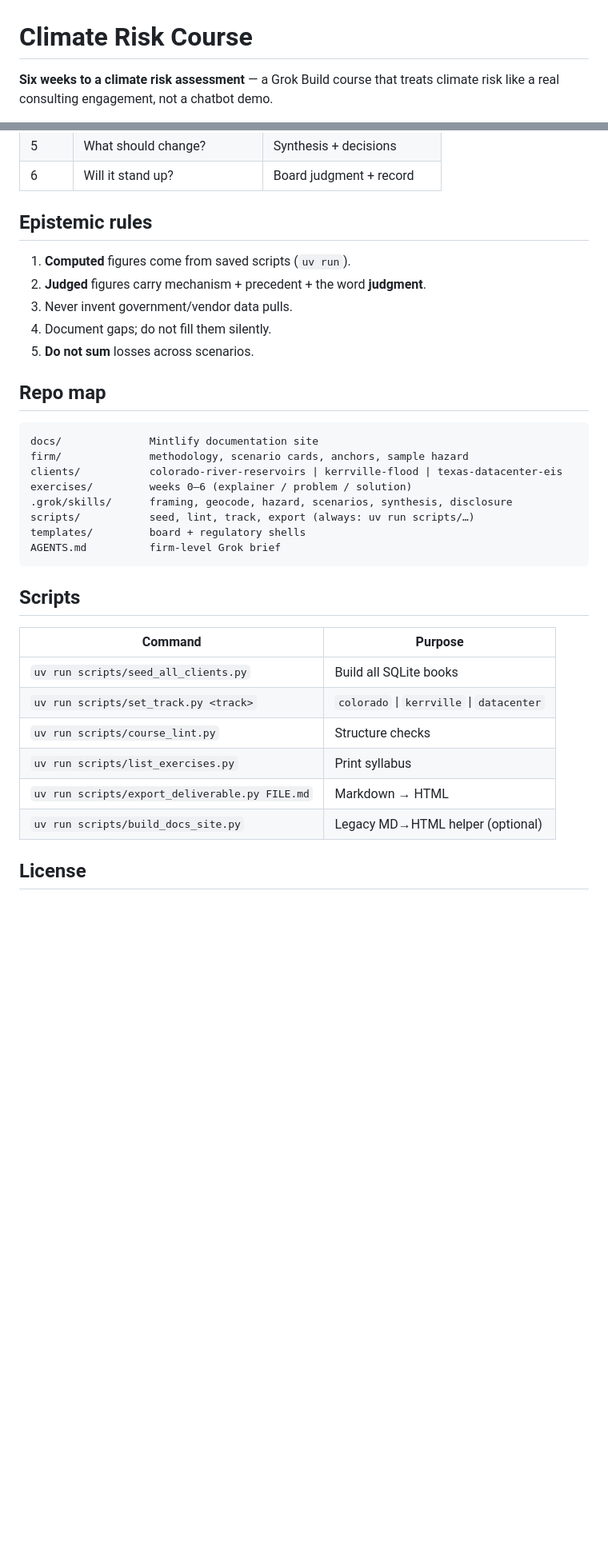
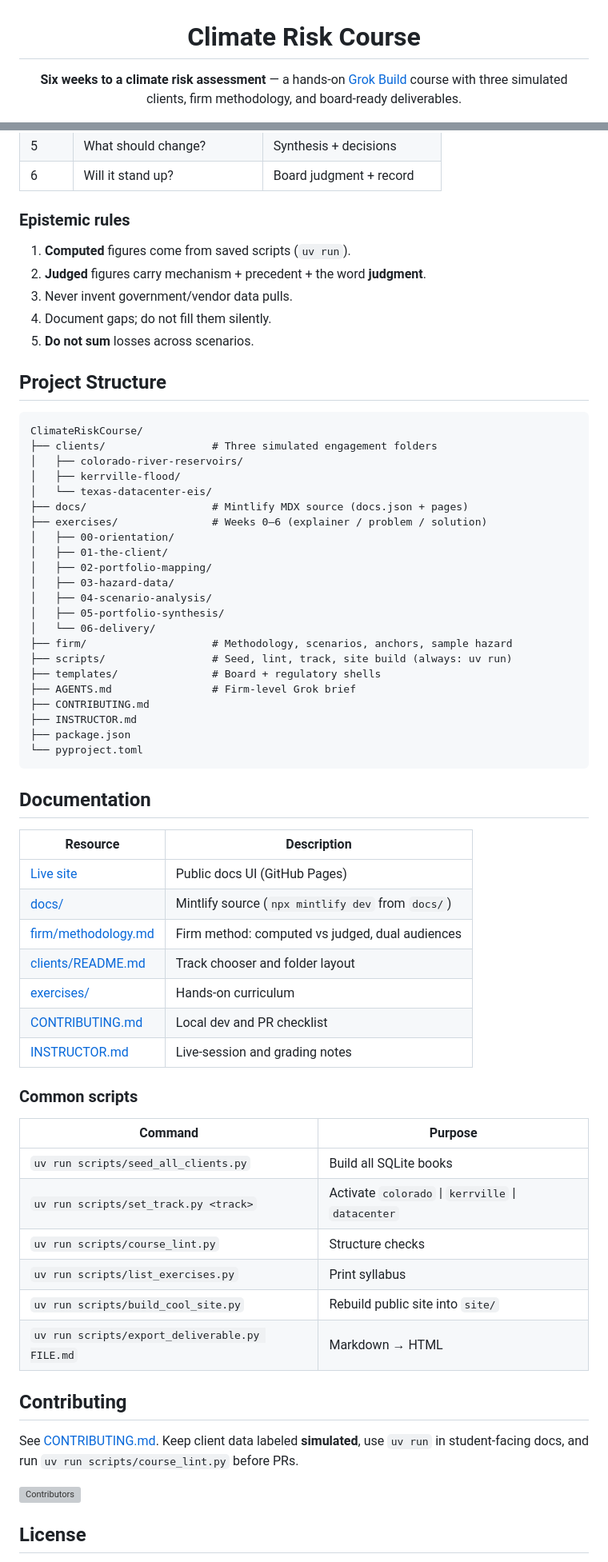
Before and after one commit to rdsciv/ClimateRiskCourse, a Markdown page: README.md, 2 parts joined by grey strips. Shown at 80% size. Rendered like a GitHub page; blank space fills up the shorter version; grey boxes are pictures that could not be loaded.

Commit message:
Polish README with readme-wizard structure
Centered hero, real shields badges, uv-first quickstart, engagement
mermaid, project tree, docs table, contrib.rocks, and star history.

````diff
--- a/README.md
+++ b/README.md
@@ -1,4 +3,4 @@
 # Climate Risk Course
 
-**Six weeks to a climate risk assessment** — a Grok Build course that treats climate risk like a real consulting engagement, not a chatbot demo.
+**Six weeks to a climate risk assessment** — a hands-on [Grok Build](https://x.ai) course with three simulated clients, firm methodology, and board-ready deliverables.
 
@@ -88,7 +76,7 @@ Same method. Different book.
 | 5 | What should change? | Synthesis + decisions |
 | 6 | Will it stand up? | Board judgment + record |
 
-## Epistemic rules
+### Epistemic rules
 
 1. **Computed** figures come from saved scripts (`uv run`).
 2. **Judged** figures carry mechanism + precedent + the word **judgment**.
@@ -96,29 +84,63 @@ Same method. Different book.
 4. Document gaps; do not fill them silently.
 5. **Do not sum** losses across scenarios.
 
-## Repo map
+## Project Structure
 
-```text
-docs/              Mintlify documentation site
-firm/              methodology, scenario cards, anchors, sample hazard
-clients/           colorado-river-reservoirs | kerrville-flood | texas-datacenter-eis
-exercises/         weeks 0–6 (explainer / problem / solution)
-.grok/skills/      framing, geocode, hazard, scenarios, synthesis, disclosure
-scripts/           seed, lint, track, export (always: uv run scripts/…)
-templates/         board + regulatory shells
-AGENTS.md          firm-level Grok brief
+```
+ClimateRiskCourse/
+├── clients/                 # Three simulated engagement folders
+│   ├── colorado-river-reservoirs/
+│   ├── kerrville-flood/
+│   └── texas-datacenter-eis/
+├── docs/                    # Mintlify MDX source (docs.json + pages)
+├── exercises/               # Weeks 0–6 (explainer / problem / solution)
+│   ├── 00-orientation/
+│   ├── 01-the-client/
+│   ├── 02-portfolio-mapping/
+│   ├── 03-hazard-data/
+│   ├── 04-scenario-analysis/
+│   ├── 05-portfolio-synthesis/
+│   └── 06-delivery/
+├── firm/                    # Methodology, scenarios, anchors, sample hazard
+├── scripts/                 # Seed, lint, track, site build (always: uv run)
+├── templates/               # Board + regulatory shells
+├── AGENTS.md                # Firm-level Grok brief
+├── CONTRIBUTING.md
+├── INSTRUCTOR.md
+├── package.json
+└── pyproject.toml
 ```
 
-## Scripts
+## Documentation
+
+| Resource | Description |
+|----------|-------------|
+| [Live site](https://rdsciv.github.io/ClimateRiskCourse/) | Public docs UI (GitHub Pages) |
+| [docs/](docs/) | Mintlify source (`npx mintlify dev` from `docs/`) |
+| [firm/methodology.md](firm/methodology.md) | Firm method: computed vs judged, dual audiences |
+| [clients/README.md](clients/README.md) | Track chooser and folder layout |
+| [exercises/](exercises/) | Hands-on curriculum |
+| [CONTRIBUTING.md](CONTRIBUTING.md) | Local dev and PR checklist |
+| [INSTRUCTOR.md](INSTRUCTOR.md) | Live-session and grading notes |
+
+### Common scripts
 
 | Command | Purpose |
 |---------|---------|
 | `uv run scripts/seed_all_clients.py` | Build all SQLite books |
-| `uv run scripts/set_track.py <track>` | `colorado` \| `kerrville` \| `datacenter` |
+| `uv run scripts/set_track.py <track>` | Activate `colorado` \| `kerrville` \| `datacenter` |
 | `uv run scripts/course_lint.py` | Structure checks |
 | `uv run scripts/list_exercises.py` | Print syllabus |
+| `uv run scripts/build_cool_site.py` | Rebuild public site into `site/` |
 | `uv run scripts/export_deliverable.py FILE.md` | Markdown → HTML |
-| `uv run scripts/build_docs_site.py` | Legacy MD→HTML helper (optional) |
+
+## Contributing
+
+See [CONTRIBUTING.md](CONTRIBUTING.md). Keep client data labeled **simulated**, use `uv run` in student-facing docs, and run `uv run scripts/course_lint.py` before PRs.
+
+<a href="https://github.com/rdsciv/ClimateRiskCourse/graphs/contributors">
+  <img src="https://contrib.rocks/image?repo=rdsciv/ClimateRiskCourse" alt="Contributors" />
+</a>
 
 ## License
 
````
Also changed, not shown: other parts of README.md (+48 -52 lines).
